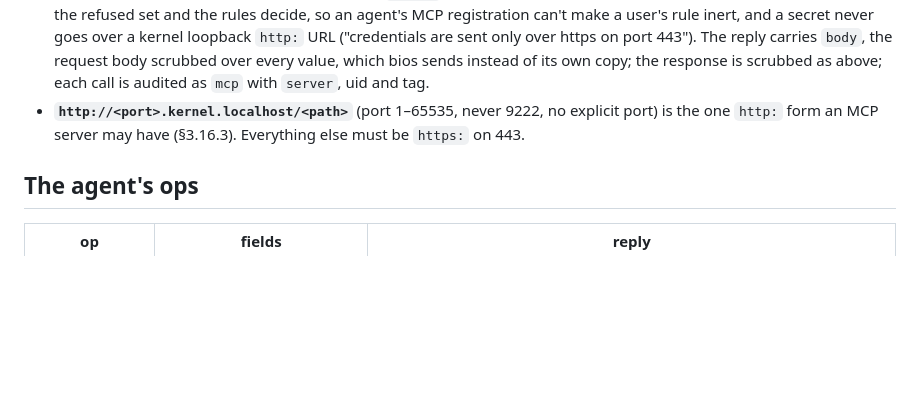
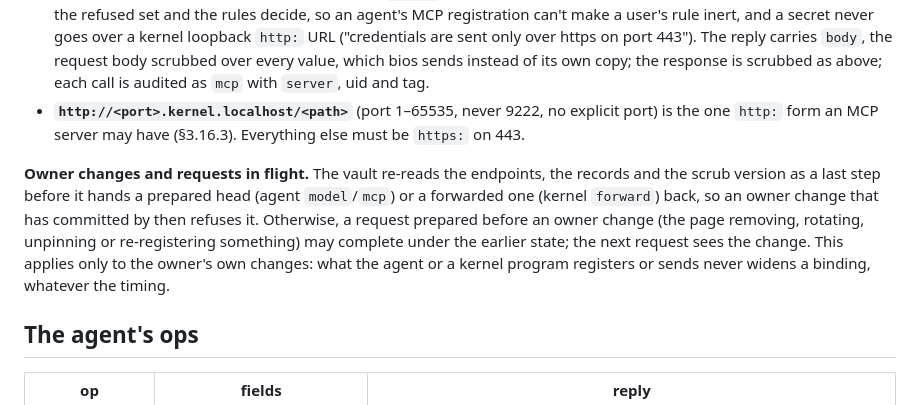
Before and after one commit to ai-ecoverse/slicc-vault, a Markdown page: README.md, the part around the change. Rendered like a GitHub page; blank space fills up the shorter version.

Commit message:
docs: owner changes and requests already in flight

```diff
--- a/README.md
+++ b/README.md
@@ -379,6 +379,8 @@ The vault never injects a secret into a model or MCP endpoint, whatever a rule s
 - **Kernel programs calling a registered MCP server:** a `forward` that carries no `secret` placeholder and whose URL lies under a registered MCP server isn't refused but handled for that server only, a page server winning over an agent one on the same URL. Only `mcp` records the server lists in `names` and holds as above are filled in; a `grant` or `model` placeholder is refused. A request that carries a `secret` placeholder is a secret request, whatever the agent registered: the refused set and the rules decide, so an agent's MCP registration can't make a user's rule inert, and a secret never goes over a kernel loopback `http:` URL ("credentials are sent only over https on port 443"). The reply carries `body`, the request body scrubbed over every value, which bios sends instead of its own copy; the response is scrubbed as above; each call is audited as `mcp` with `server`, uid and tag.
 - **`http://<port>.kernel.localhost/<path>`** (port 1–65535, never 9222, no explicit port) is the one `http:` form an MCP server may have (§3.16.3). Everything else must be `https:` on 443.
 
+**Owner changes and requests in flight.** The vault re-reads the endpoints, the records and the scrub version as a last step before it hands a prepared head (agent `model`/`mcp`) or a forwarded one (kernel `forward`) back, so an owner change that has committed by then refuses it. Otherwise, a request prepared before an owner change (the page removing, rotating, unpinning or re-registering something) may complete under the earlier state; the next request sees the change. This applies only to the owner's own changes: what the agent or a kernel program registers or sends never widens a binding, whatever the timing.
+
 ## The agent's ops
 
 | op | fields | reply |
```
